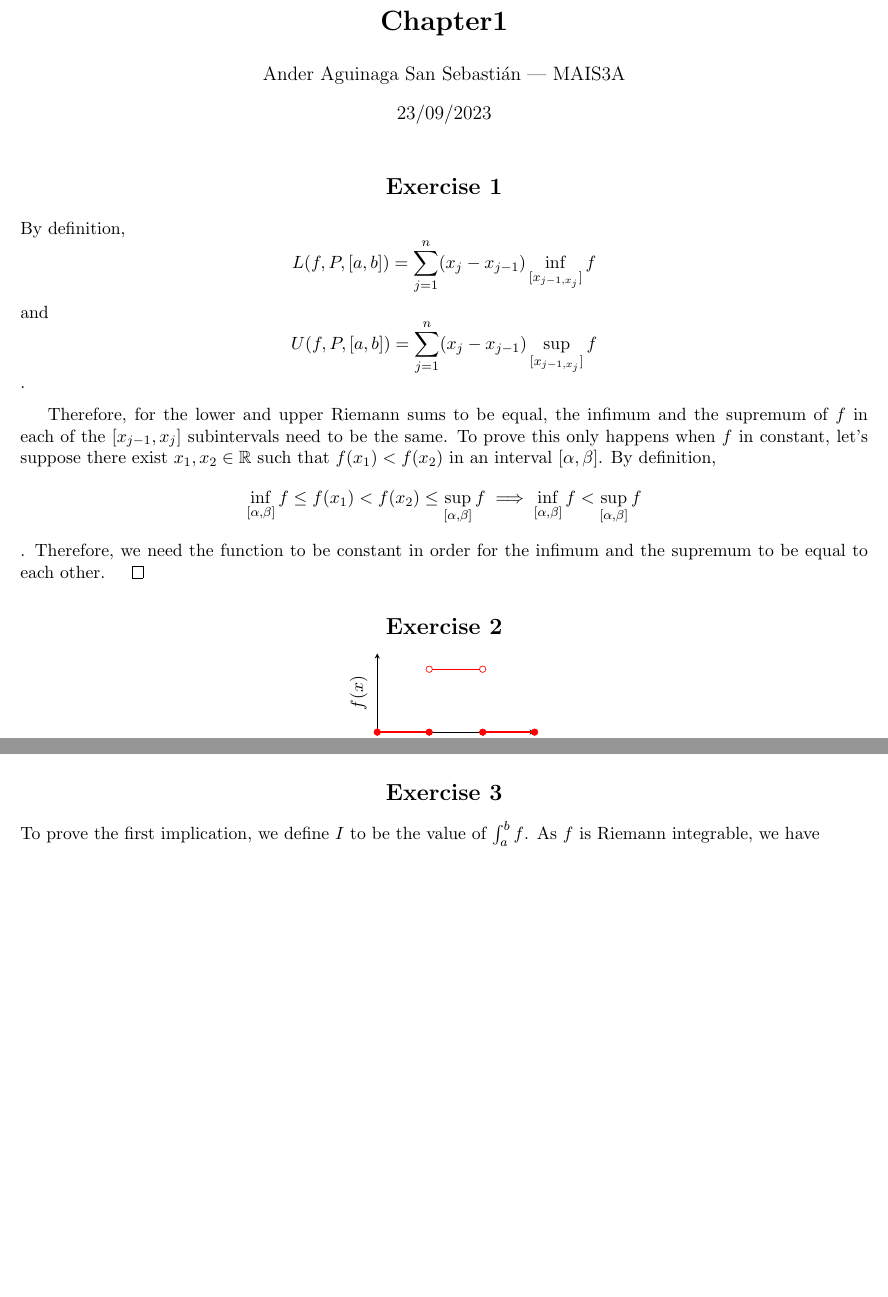
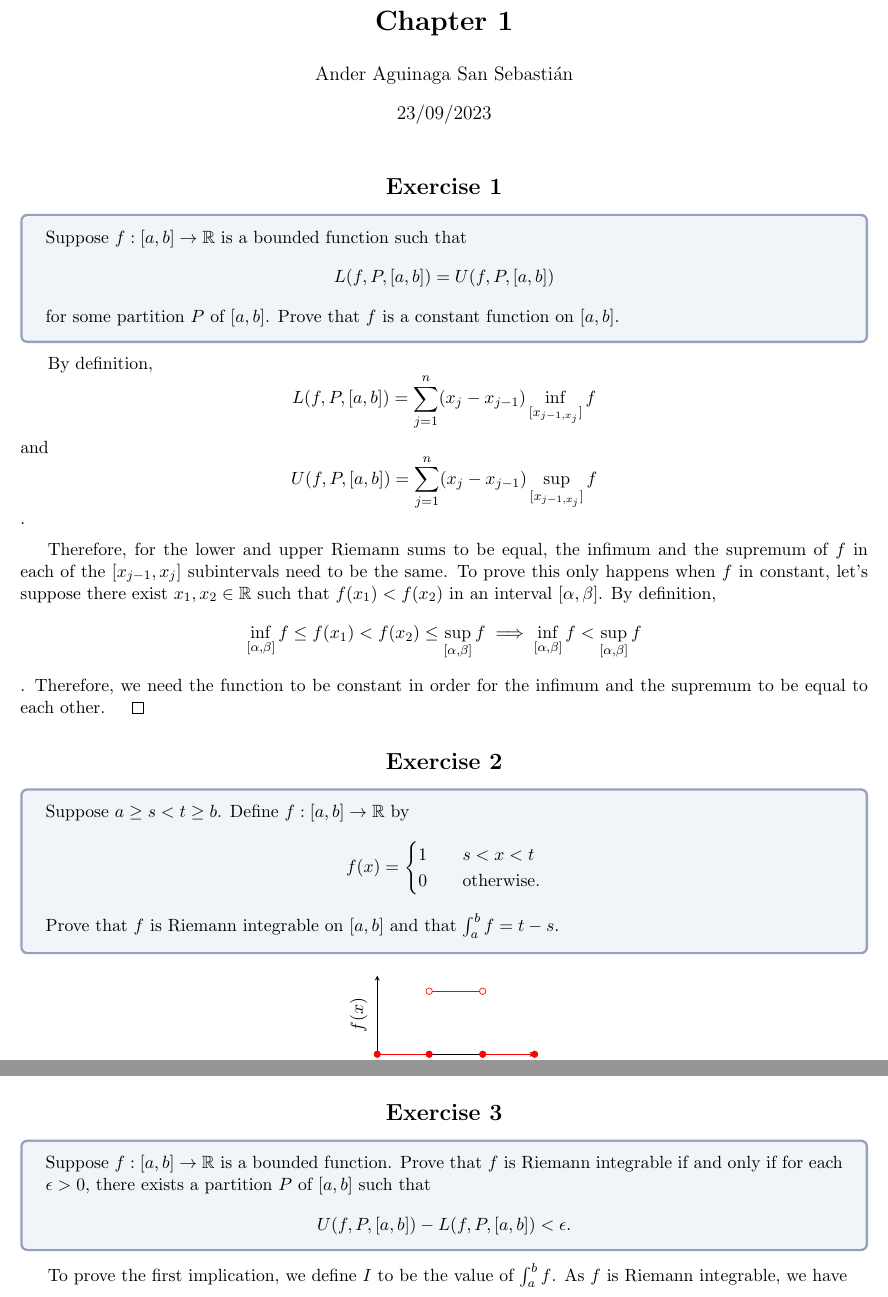
Before and after one commit to Laquinh/Math-Study-Notes, a LaTeX document (Sheldon Axler - Measure, Integration & Real Analysis/1A.tex): two parts of pages 1 and 2 of 2, joined at a grey line, cut at the place of the change, the shorter picture padded with empty space. Compiled offline with pdfLaTeX.

Commit message:
Add exercise formulation with style

```diff
--- a/Sheldon Axler - Measure, Integration & Real Analysis/1A.tex
+++ b/Sheldon Axler - Measure, Integration & Real Analysis/1A.tex
@@ -11,6 +11,16 @@
 \usepackage{mathtools}
 
 \usepackage{xlop}
+\usepackage[dvipsnames]{xcolor}
+\usepackage{tcolorbox}
+
+\definecolor{formulationFrameColor}{RGB}{150,160,190}
+\definecolor{formulationBackgroundColor}{RGB}{240,245,250}
+
+\newtcolorbox{formulationBox}{
+	colframe=formulationFrameColor,
+	colback=formulationBackgroundColor
+}
 
 \usepackage{tikz}
 \usepackage{pgfplots}
@@ -45,12 +55,17 @@
 \newcommand{\Sum}[2]{\displaystyle \sum_{#1}^{#2}}
 
 \begin{document}
-	\title{\textbf{Chapter1}}
-	\author{Ander Aguinaga San Sebastián — MAIS3A}
+	\title{\textbf{Chapter 1}}
+	\author{Ander Aguinaga San Sebastián}
 	\date{23/09/2023}
 	\maketitle
 	%\setcounter{section}{3}
 	\centsection{Exercise 1}
+
+	\begin{formulationBox}
+		Suppose $f:[a,b]\rightarrow\mathbb{R}$ is a bounded function such that \[L(f,P,[a,b]) = U(f,P,[a,b])\] for some partition $P$ of $[a,b]$. Prove that $f$ is a constant function on $[a,b]$.
+	\end{formulationBox}
+
 	By definition,
 	\begin{equation*}
 		L(f, P, [a, b]) = \sum_{j=1}^{n}(x_j-x_{j-1})\inf_{[x_{j-1,x_j}]}f
@@ -68,6 +83,18 @@
 	$\qed$
 
 	\centsection{Exercise 2}
+
+	\begin{formulationBox}
+		Suppose $a\geq s<t\geq b$. Define $f:[a,b]\rightarrow\mathbb{R}$ by
+		\[
+			f(x) =
+			\begin{cases}
+				1 &\quad s<x<t\\
+				0 &\quad \textrm{otherwise.}\\
+			\end{cases}
+		\]
+		Prove that $f$ is Riemann integrable on $[a,b]$ and that $\int_a^bf=t-s$.
+	\end{formulationBox}
 
 	\begin{center}
 	\begin{tikzpicture}
@@ -113,6 +140,10 @@
 
 	\centsection{Exercise 3}
 
+	\begin{formulationBox}
+		Suppose $f:[a,b]\rightarrow\mathbb{R}$ is a bounded function. Prove that $f$ is Riemann integrable if and only if for each $\epsilon>0$, there exists a partition $P$ of $[a,b]$ such that \[U(f,P,[a,b]) - L(f,P,[a,b]) < \epsilon.\]
+	\end{formulationBox}
+
 	To prove the first implication, we define $I$ to be the value of $\int_{a}^{b}f$. As $f$ is Riemann integrable, we have \begin{align*}
 		U(f,[a,b])=L(f,[a,b])=I\\
 		\implies\inf_PU(f,P,[a,b])=\sup_PL(f,P,[a,b])=I\\ \implies\inf_PU(f,P,[a,b])-\sup_PL(f,P,[a,b])=0
```
